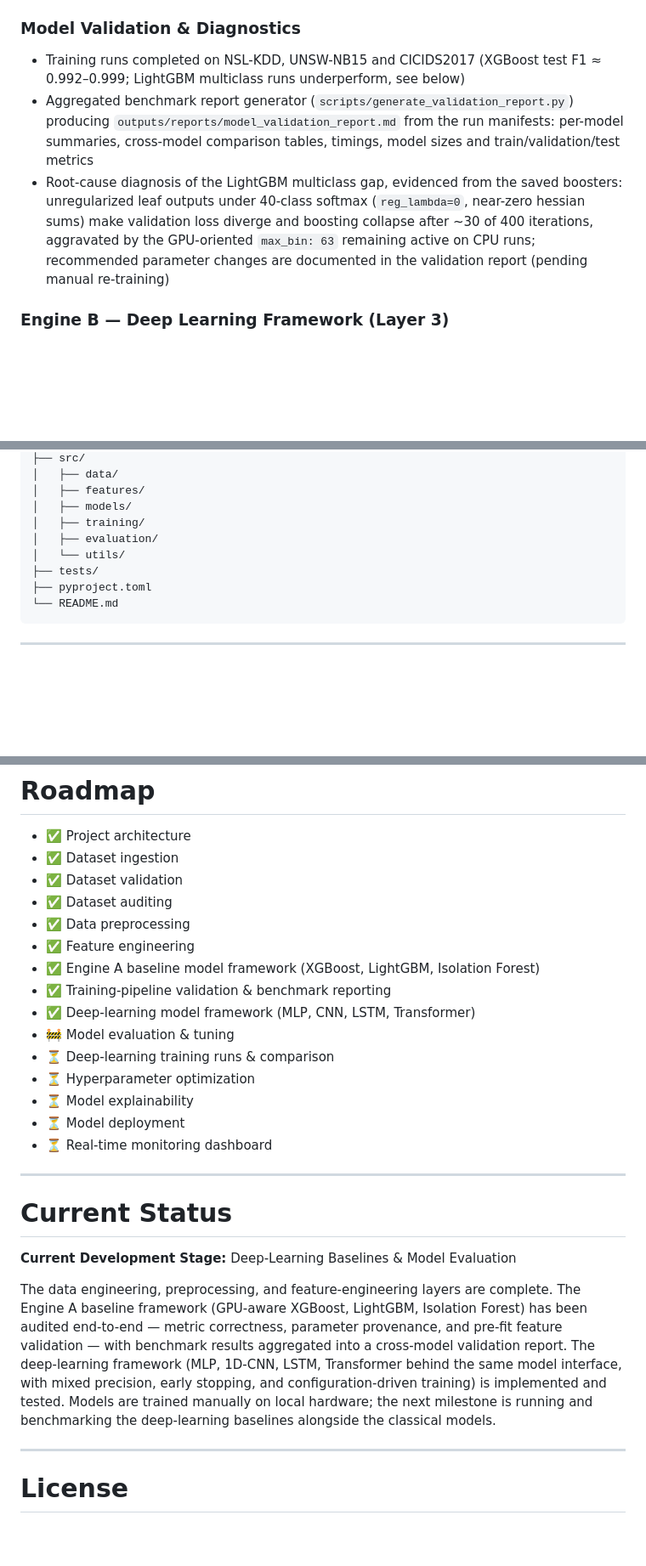
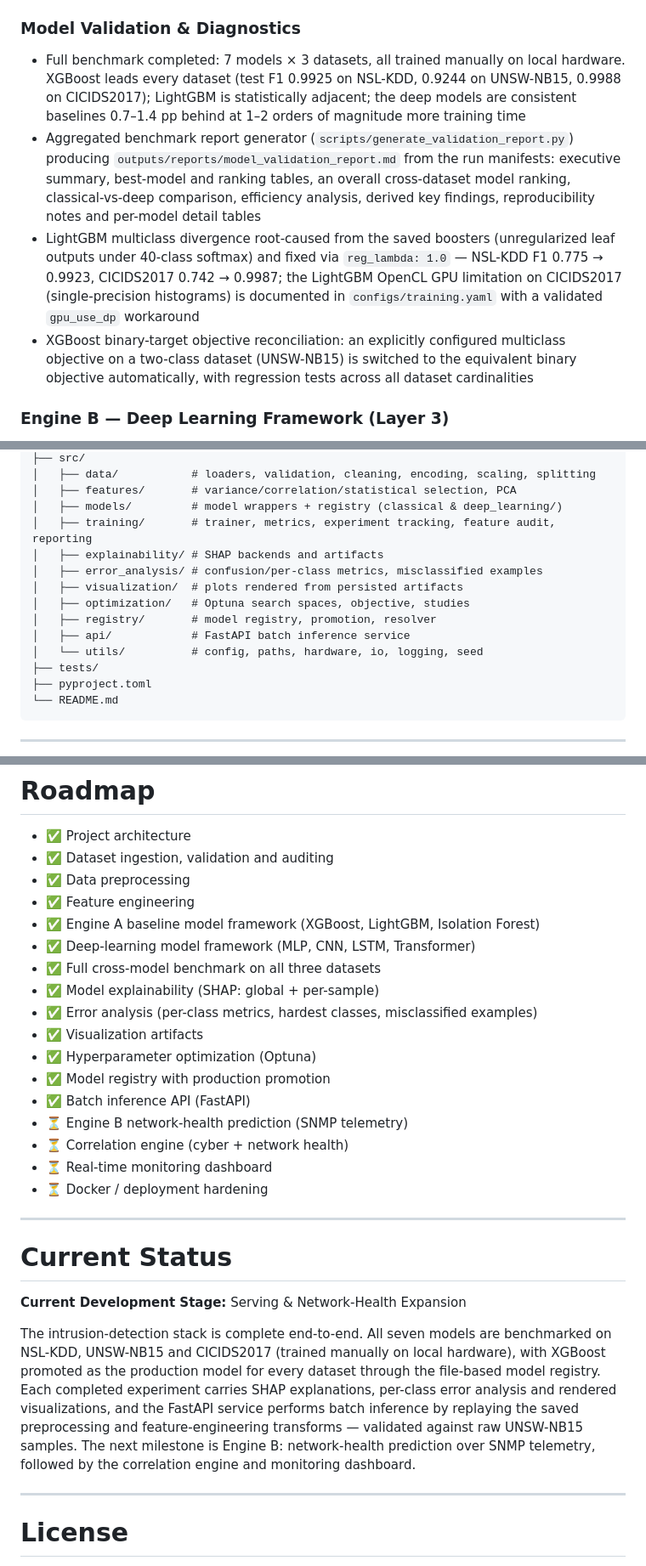
Before and after one commit to advay-sinha/NIMS, a Markdown page: README.md, 3 parts joined by grey strips. Shown at 85% size. Rendered like a GitHub page; blank space fills up the shorter version.

```diff
--- a/README.md
+++ b/README.md
@@ -99,9 +99,10 @@ The architecture is designed to support additional intrusion detection datasets
 
 ### Model Validation & Diagnostics
 
-- Training runs completed on NSL-KDD, UNSW-NB15 and CICIDS2017 (XGBoost test F1 ≈ 0.992–0.999; LightGBM multiclass runs underperform, see below)
-- Aggregated benchmark report generator (`scripts/generate_validation_report.py`) producing `outputs/reports/model_validation_report.md` from the run manifests: per-model summaries, cross-model comparison tables, timings, model sizes and train/validation/test metrics
-- Root-cause diagnosis of the LightGBM multiclass gap, evidenced from the saved boosters: unregularized leaf outputs under 40-class softmax (`reg_lambda=0`, near-zero hessian sums) make validation loss diverge and boosting collapse after ~30 of 400 iterations, aggravated by the GPU-oriented `max_bin: 63` remaining active on CPU runs; recommended parameter changes are documented in the validation report (pending manual re-training)
+- Full benchmark completed: 7 models × 3 datasets, all trained manually on local hardware. XGBoost leads every dataset (test F1 0.9925 on NSL-KDD, 0.9244 on UNSW-NB15, 0.9988 on CICIDS2017); LightGBM is statistically adjacent; the deep models are consistent baselines 0.7–1.4 pp behind at 1–2 orders of magnitude more training time
+- Aggregated benchmark report generator (`scripts/generate_validation_report.py`) producing `outputs/reports/model_validation_report.md` from the run manifests: executive summary, best-model and ranking tables, an overall cross-dataset model ranking, classical-vs-deep comparison, efficiency analysis, derived key findings, reproducibility notes and per-model detail tables
+- LightGBM multiclass divergence root-caused from the saved boosters (unregularized leaf outputs under 40-class softmax) and fixed via `reg_lambda: 1.0` — NSL-KDD F1 0.775 → 0.9923, CICIDS2017 0.742 → 0.9987; the LightGBM OpenCL GPU limitation on CICIDS2017 (single-precision histograms) is documented in `configs/training.yaml` with a validated `gpu_use_dp` workaround
+- XGBoost binary-target objective reconciliation: an explicitly configured multiclass objective on a two-class dataset (UNSW-NB15) is switched to the equivalent binary objective automatically, with regression tests across all dataset cardinalities
 
 ### Engine B — Deep Learning Framework (Layer 3)
 
@@ -243,10 +220,15 @@ NIMS/
 ├── src/
-│   ├── data/
-│   ├── features/
-│   ├── models/
-│   ├── training/
-│   ├── evaluation/
-│   └── utils/
+│   ├── data/           # loaders, validation, cleaning, encoding, scaling, splitting
+│   ├── features/       # variance/correlation/statistical selection, PCA
+│   ├── models/         # model wrappers + registry (classical & deep_learning/)
+│   ├── training/       # trainer, metrics, experiment tracking, feature audit, reporting
+│   ├── explainability/ # SHAP backends and artifacts
+│   ├── error_analysis/ # confusion/per-class metrics, misclassified examples
+│   ├── visualization/  # plots rendered from persisted artifacts
+│   ├── optimization/   # Optuna search spaces, objective, studies
+│   ├── registry/       # model registry, promotion, resolver
+│   ├── api/            # FastAPI batch inference service
+│   └── utils/          # config, paths, hardware, io, logging, seed
 ├── tests/
 ├── pyproject.toml
 └── README.md
@@ -364,28 +379,30 @@ NIMS is built around the following principles:
 # Roadmap
 
 - ✅ Project architecture
-- ✅ Dataset ingestion
-- ✅ Dataset validation
-- ✅ Dataset auditing
+- ✅ Dataset ingestion, validation and auditing
 - ✅ Data preprocessing
 - ✅ Feature engineering
 - ✅ Engine A baseline model framework (XGBoost, LightGBM, Isolation Forest)
-- ✅ Training-pipeline validation & benchmark reporting
 - ✅ Deep-learning model framework (MLP, CNN, LSTM, Transformer)
-- 🚧 Model evaluation & tuning
-- ⏳ Deep-learning training runs & comparison
-- ⏳ Hyperparameter optimization
-- ⏳ Model explainability
-- ⏳ Model deployment
+- ✅ Full cross-model benchmark on all three datasets
+- ✅ Model explainability (SHAP: global + per-sample)
+- ✅ Error analysis (per-class metrics, hardest classes, misclassified examples)
+- ✅ Visualization artifacts
+- ✅ Hyperparameter optimization (Optuna)
+- ✅ Model registry with production promotion
+- ✅ Batch inference API (FastAPI)
+- ⏳ Engine B network-health prediction (SNMP telemetry)
+- ⏳ Correlation engine (cyber + network health)
 - ⏳ Real-time monitoring dashboard
+- ⏳ Docker / deployment hardening
 
 ---
 
 # Current Status
 
-**Current Development Stage:** Deep-Learning Baselines & Model Evaluation
+**Current Development Stage:** Serving & Network-Health Expansion
 
-The data engineering, preprocessing, and feature-engineering layers are complete. The Engine A baseline framework (GPU-aware XGBoost, LightGBM, Isolation Forest) has been audited end-to-end — metric correctness, parameter provenance, and pre-fit feature validation — with benchmark results aggregated into a cross-model validation report. The deep-learning framework (MLP, 1D-CNN, LSTM, Transformer behind the same model interface, with mixed precision, early stopping, and configuration-driven training) is implemented and tested. Models are trained manually on local hardware; the next milestone is running and benchmarking the deep-learning baselines alongside the classical models.
+The intrusion-detection stack is complete end-to-end. All seven models are benchmarked on NSL-KDD, UNSW-NB15 and CICIDS2017 (trained manually on local hardware), with XGBoost promoted as the production model for every dataset through the file-based model registry. Each completed experiment carries SHAP explanations, per-class error analysis and rendered visualizations, and the FastAPI service performs batch inference by replaying the saved preprocessing and feature-engineering transforms — validated against raw UNSW-NB15 samples. The next milestone is Engine B: network-health prediction over SNMP telemetry, followed by the correlation engine and monitoring dashboard.
 
 ---
 
```
Also changed, not shown: other parts of README.md (+54 -45 lines).
